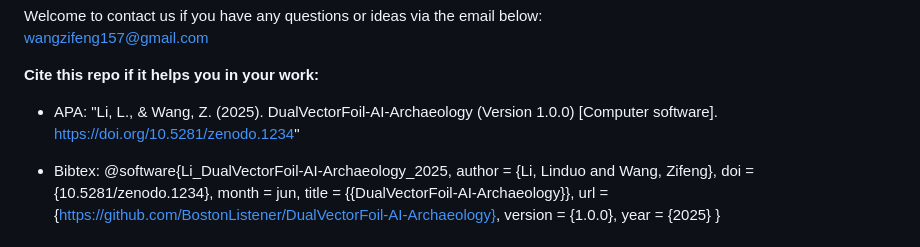
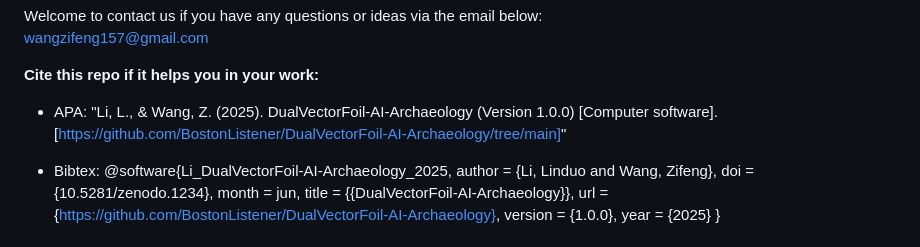
Before and after one commit to BostonListener/DigitalArchaeology, a Markdown page: README.md, the part around the change. Drawn GitHub-style.

```diff
--- a/README.md
+++ b/README.md
@@ -17,7 +17,7 @@ wangzifeng157@gmail.com
 
 **Cite this repo if it helps you in your work:**
 - APA:
-"Li, L., & Wang, Z. (2025). DualVectorFoil-AI-Archaeology (Version 1.0.0) [Computer software]. https://doi.org/10.5281/zenodo.1234"
+"Li, L., & Wang, Z. (2025). DualVectorFoil-AI-Archaeology (Version 1.0.0) [Computer software]. [https://github.com/BostonListener/DualVectorFoil-AI-Archaeology/tree/main]"
 
 - Bibtex:
 @software{Li_DualVectorFoil-AI-Archaeology_2025,
```
